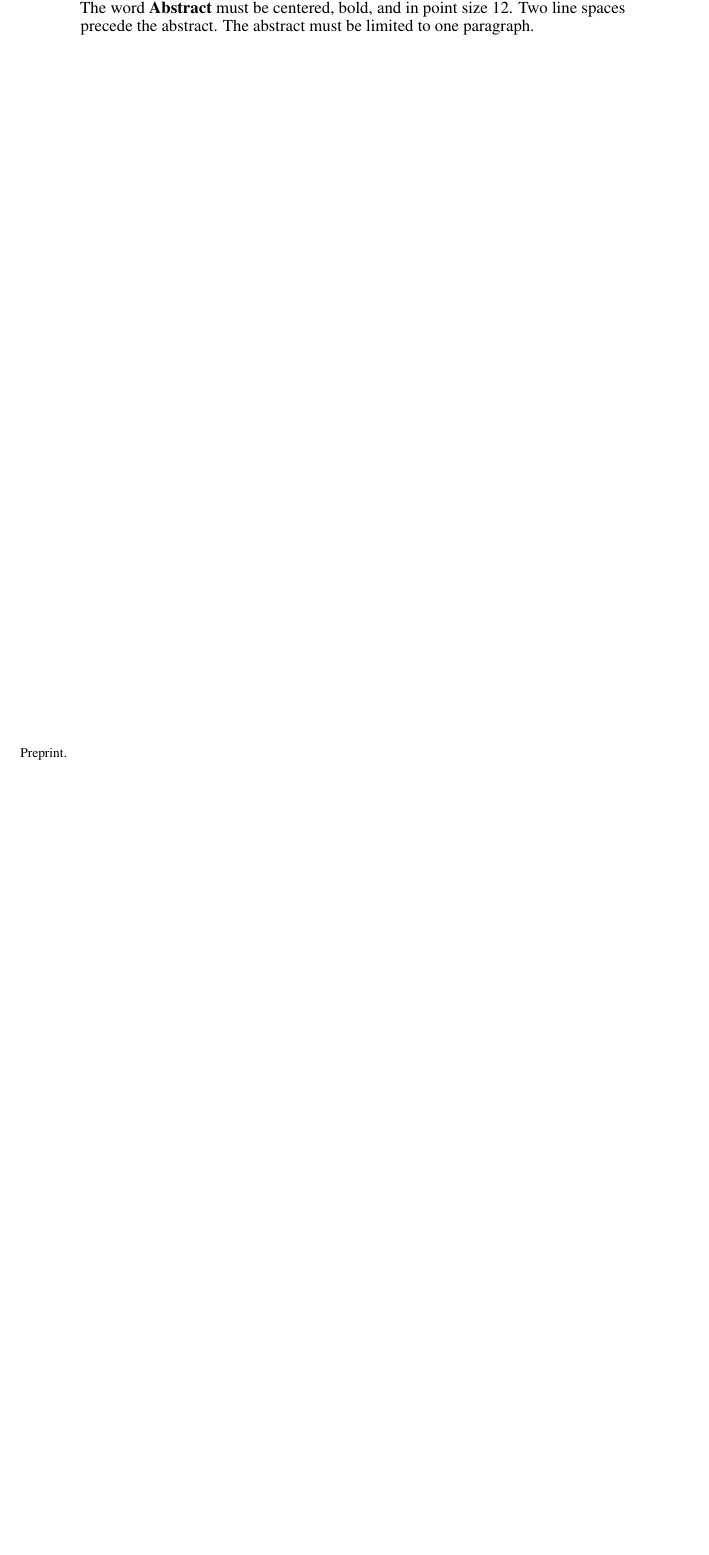
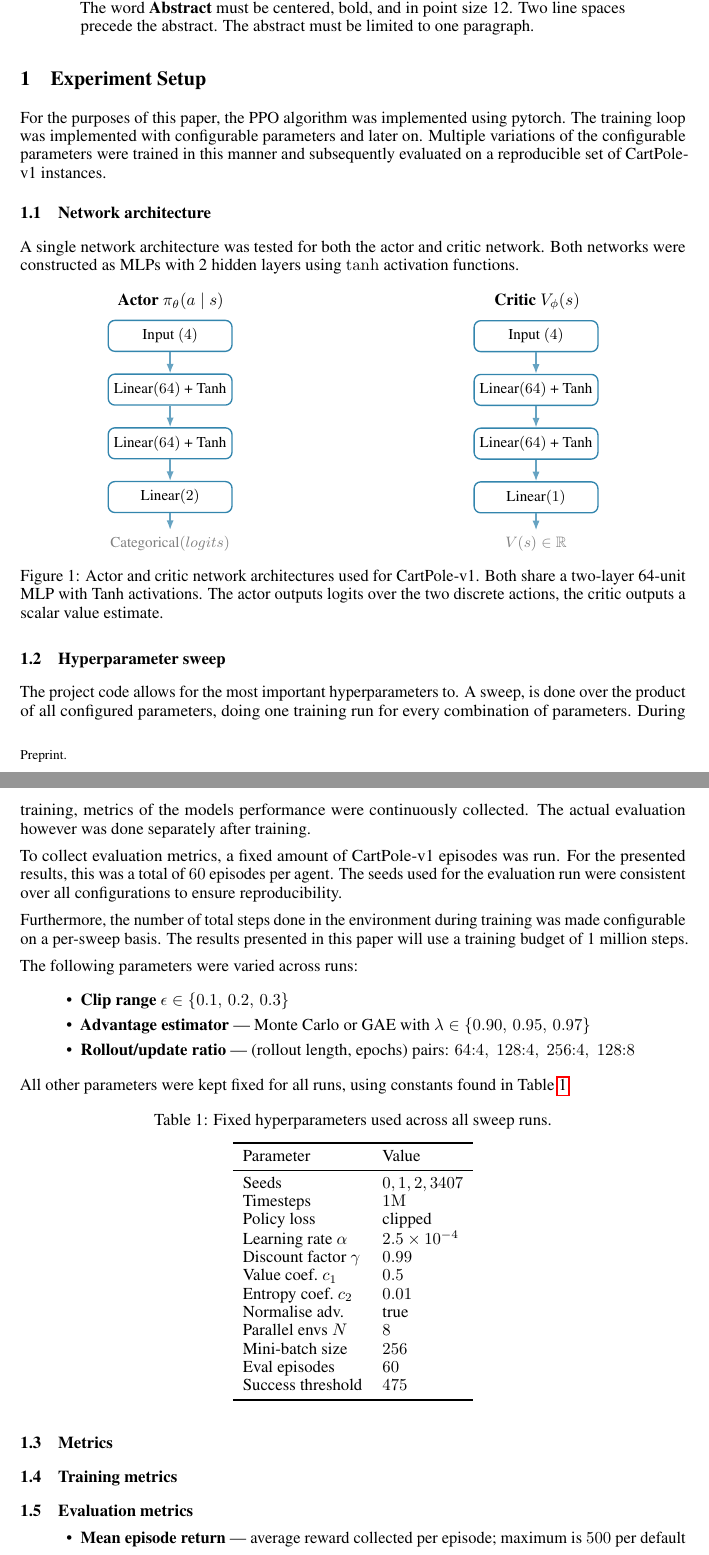
Before and after one commit to lukasl-dev/cartppole, a LaTeX paper (report/main.tex): part of page 1 of 8 before the commit and two parts of pages 1 and 2 of 9 after it, the two joined at a grey line, cut so that both start at the same text, the shorter picture padded with empty space. Compiled offline with pdfLaTeX.

Commit message:
Add experiment setup to report

```diff
--- a/report/main.tex
+++ b/report/main.tex
@@ -54,6 +54,12 @@
 \usepackage{nicefrac}       % compact symbols for 1/2, etc.
 \usepackage{microtype}      % microtypography
 \usepackage{xcolor}         % colors
+
+\usepackage{tikz}
+\usetikzlibrary{arrows.meta, positioning}
+
+\definecolor{tuwblue}{RGB}{0,102,153}
+\definecolor{tuwgray}{RGB}{128,128,128}
 
 % Note. For the workshop paper template, both \title{} and \workshoptitle{} are required, with the former indicating the paper title shown in the title and the latter indicating the workshop title displayed in the footnote.
 \title{cartPPOle: \\ Proximal Policy Optimisation for CartPole-v1}
@@ -467,3 +473,109 @@ Note: Think of the appendix as ``optional reading'' for reviewers. The paper mus
 % end of general instructions
 \fi
 
+\section{Experiment Setup}
+
+For the purposes of this paper, the PPO algorithm was implemented using pytorch. The training loop was implemented with configurable parameters and later on.
+Multiple variations of the configurable parameters were trained in this manner and subsequently evaluated on a reproducible set of CartPole-v1 instances.
+
+\subsection{Network architecture}
+
+A single network architecture was tested for both the actor and critic network. Both networks were constructed as MLPs with 2 hidden layers using \(\tanh\) activation functions.
+
+\begin{figure}[ht]
+  \centering
+  \begin{minipage}{0.45\textwidth}
+    \centering
+    \textbf{Actor} $\pi_\theta(a \mid s)$\\[0.5em]
+    \begin{tikzpicture}[
+        layer/.style={rectangle, draw=tuwblue!80, thick, minimum width=2.6cm,
+                      minimum height=0.65cm, rounded corners, font=\small},
+        arrow/.style={-{Latex[length=2mm]}, thick, tuwblue!60},
+        node distance=0.45cm
+      ]
+      \node[layer] (in)  {Input $(4)$};
+      \node[layer, below=of in]  (h1) {Linear$(64)$ + Tanh};
+      \node[layer, below=of h1]  (h2) {Linear$(64)$ + Tanh};
+      \node[layer, below=of h2]  (out) {Linear$(2)$};
+      \node[below=0.35cm of out, font=\small, text=tuwgray] (dist) {Categorical$(logits)$};
+      \draw[arrow] (in) -- (h1);
+      \draw[arrow] (h1) -- (h2);
+      \draw[arrow] (h2) -- (out);
+      \draw[arrow] (out) -- (dist);
+    \end{tikzpicture}
+  \end{minipage}%
+  \hfill
+  \begin{minipage}{0.45\textwidth}
+    \centering
+    \textbf{Critic} $V_\phi(s)$\\[0.5em]
+    \begin{tikzpicture}[
+        layer/.style={rectangle, draw=tuwblue!80, thick, minimum width=2.6cm,
+                      minimum height=0.65cm, rounded corners, font=\small},
+        arrow/.style={-{Latex[length=2mm]}, thick, tuwblue!60},
+        node distance=0.45cm
+      ]
+      \node[layer] (in)  {Input $(4)$};
+      \node[layer, below=of in]  (h1) {Linear$(64)$ + Tanh};
+      \node[layer, below=of h1]  (h2) {Linear$(64)$ + Tanh};
+      \node[layer, below=of h2]  (out) {Linear$(1)$};
+      \node[below=0.35cm of out, font=\small, text=tuwgray] (val) {$V(s) \in \mathbb{R}$};
+      \draw[arrow] (in) -- (h1);
+      \draw[arrow] (h1) -- (h2);
+      \draw[arrow] (h2) -- (out);
+      \draw[arrow] (out) -- (val);
+    \end{tikzpicture}
+  \end{minipage}
+  \caption{Actor and critic network architectures used for CartPole-v1. Both share a two-layer 64-unit MLP with Tanh activations. The actor outputs logits over the two discrete actions, the critic outputs a scalar value estimate.}
+\end{figure}
+
+\subsection{Hyperparameter sweep}
+
+The project code allows for the most important hyperparameters to. A sweep, is done over the product of all configured parameters, doing one training run for every combination of parameters.
+During training, metrics of the models performance were continuously collected. The actual evaluation however was done separately after training.
+
+To collect evaluation metrics, a fixed amount of CartPole-v1 episodes was run. For the presented results, this was a total of \(60\) episodes per agent.
+The seeds used for the evaluation run were consistent over all configurations to ensure reproducibility.
+
+Furthermore, the number of total steps done in the environment during training was made configurable on a per-sweep basis. The results presented in this paper will use a training budget of 1 million steps.
+
+The following parameters were varied across runs:
+\begin{itemize}
+  \item \textbf{Clip range} $\epsilon \in \{0.1,\,0.2,\,0.3\}$
+  \item \textbf{Advantage estimator} --- Monte Carlo or GAE with $\lambda \in \{0.90,\,0.95,\,0.97\}$
+  \item \textbf{Rollout/update ratio} --- (rollout length, epochs) pairs: $64{:}4,\;128{:}4,\;256{:}4,\;128{:}8$
+\end{itemize}
+
+All other parameters were kept fixed for all runs, using constants found in Table~\ref{tab:fixed-params}.
+
+\begin{table}[ht]
+  \caption{Fixed hyperparameters used across all sweep runs.}
+  \label{tab:fixed-params}
+  \centering
+  \begin{tabular}{ll}
+    \toprule
+    Parameter & Value \\
+    \midrule
+    Seeds & $0,1,2,3407$ \\
+    Timesteps & $1\mathrm{M}$ \\
+    Policy loss & clipped \\
+    Learning rate $\alpha$ & $2.5\times10^{-4}$ \\
+    Discount factor $\gamma$ & $0.99$ \\
+    Value coef.\ $c_1$ & $0.5$ \\
+    Entropy coef.\ $c_2$ & $0.01$ \\
+    Normalise adv.\ & true \\
+    Parallel envs $N$ & $8$ \\
+    Mini-batch size & $256$ \\
+    Eval episodes & $60$ \\
+    Success threshold & $475$ \\
+    \bottomrule
+  \end{tabular}
+\end{table}
+
+\subsection{Metrics}
+
+\subsection{Training metrics}
+
+\subsection{Evaluation metrics}
+\begin{itemize}
+  \item \textbf{Mean episode return} --- average reward collected per episode; maximum is $500$ per default
+  \item \textbf{Standard deviation} --- standard deviation across multiple seeds, to judge stability across seeds
```
Also changed, not shown: report/main.tex (5 more changed lines).
